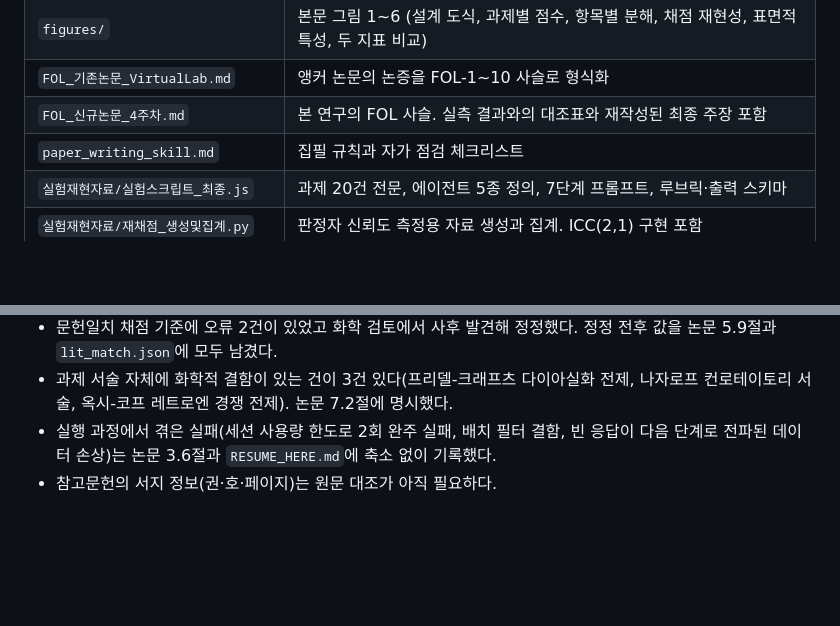
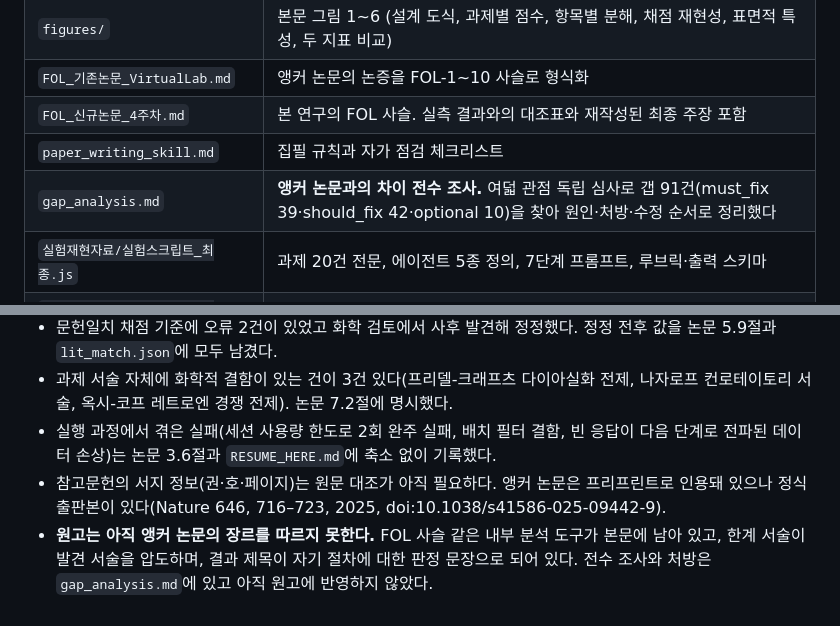
Before and after one commit to hoyoun1015/yonsei-ax-camp-week4, a Markdown page: README.md, 2 parts joined by grey strips. Rendered like a GitHub page; blank space fills up the shorter version.

```diff
--- a/README.md
+++ b/README.md
@@ -34,6 +34,7 @@ H2(조건민감도가 높을수록 격차가 커진다)는 기각되고 방향
 | `FOL_기존논문_VirtualLab.md` | 앵커 논문의 논증을 FOL-1~10 사슬로 형식화 |
 | `FOL_신규논문_4주차.md` | 본 연구의 FOL 사슬. 실측 결과와의 대조표와 재작성된 최종 주장 포함 |
 | `paper_writing_skill.md` | 집필 규칙과 자가 점검 체크리스트 |
+| `gap_analysis.md` | **앵커 논문과의 차이 전수 조사.** 여덟 관점 독립 심사로 갭 91건(must_fix 39·should_fix 42·optional 10)을 찾아 원인·처방·수정 순서로 정리했다 |
 | `실험재현자료/실험스크립트_최종.js` | 과제 20건 전문, 에이전트 5종 정의, 7단계 프롬프트, 루브릭·출력 스키마 |
 | `실험재현자료/재채점_생성및집계.py` | 판정자 신뢰도 측정용 자료 생성과 집계. ICC(2,1) 구현 포함 |
 | `실험재현자료/그림생성.py` | 본문 그림 생성 |
@@ -87,4 +88,5 @@ cd lab_app && pip install -r requirements.txt && python3 app.py
 - 문헌일치 채점 기준에 오류 2건이 있었고 화학 검토에서 사후 발견해 정정했다. 정정 전후 값을 논문 5.9절과 `lit_match.json`에 모두 남겼다.
 - 과제 서술 자체에 화학적 결함이 있는 건이 3건 있다(프리델-크래프츠 다이아실화 전제, 나자로프 컨로테이토리 서술, 옥시-코프 레트로엔 경쟁 전제). 논문 7.2절에 명시했다.
 - 실행 과정에서 겪은 실패(세션 사용량 한도로 2회 완주 실패, 배치 필터 결함, 빈 응답이 다음 단계로 전파된 데이터 손상)는 논문 3.6절과 `RESUME_HERE.md`에 축소 없이 기록했다.
-- 참고문헌의 서지 정보(권·호·페이지)는 원문 대조가 아직 필요하다.
+- 참고문헌의 서지 정보(권·호·페이지)는 원문 대조가 아직 필요하다. 앵커 논문은 프리프린트로 인용돼 있으나 정식 출판본이 있다(Nature 646, 716–723, 2025, doi:10.1038/s41586-025-09442-9).
+- **원고는 아직 앵커 논문의 장르를 따르지 못한다.** FOL 사슬 같은 내부 분석 도구가 본문에 남아 있고, 한계 서술이 발견 서술을 압도하며, 결과 제목이 자기 절차에 대한 판정 문장으로 되어 있다. 전수 조사와 처방은 `gap_analysis.md`에 있고 아직 원고에 반영하지 않았다.
```
Also changed, not shown: gap_analysis.md (added, +268 -0 lines).
